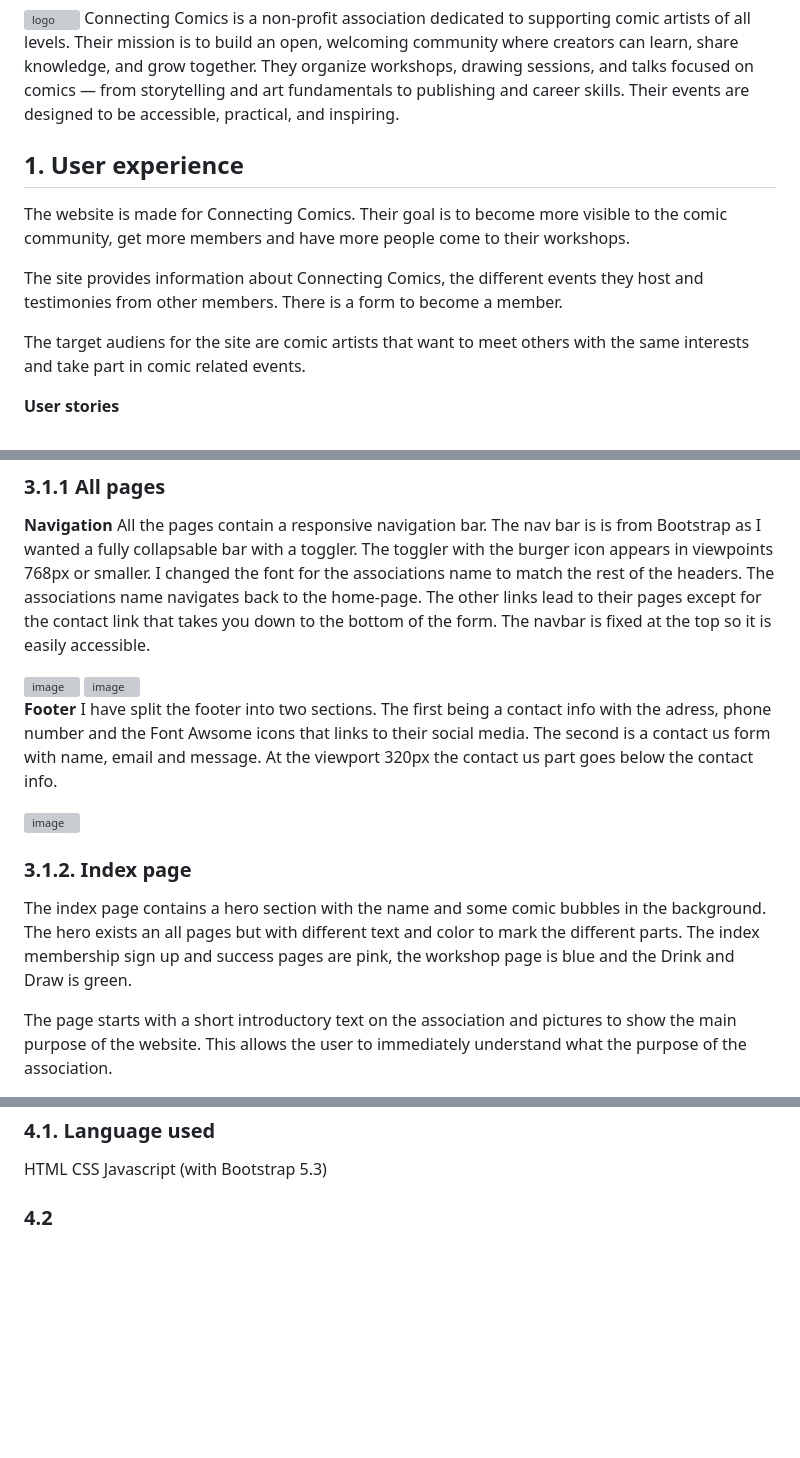
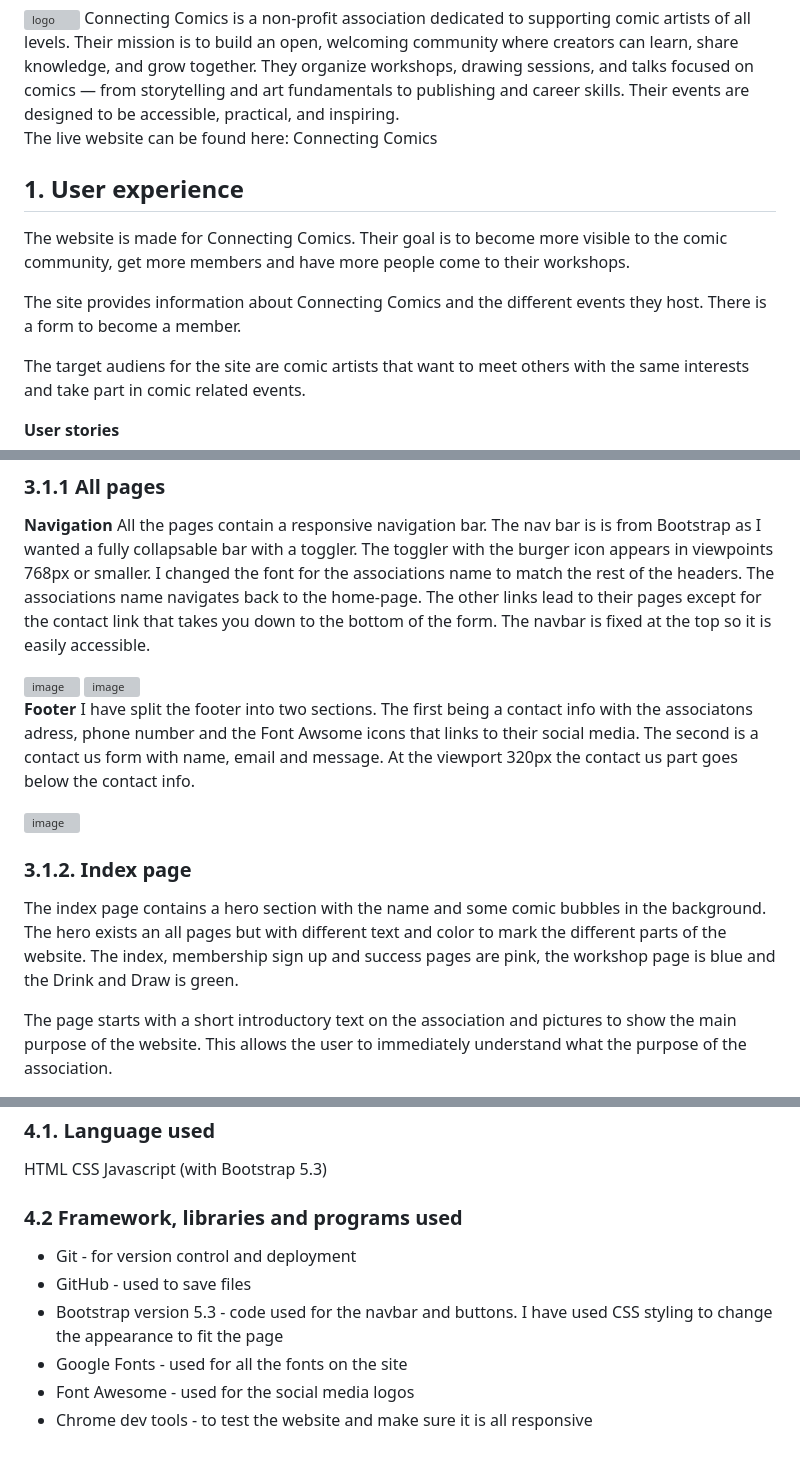
Before and after one commit to MrsmLisa/connecting-comics, a Markdown page: README.md, 3 parts joined by grey strips. Rendered like a GitHub page; blank space fills up the shorter version; grey boxes are pictures that could not be loaded.

```diff
--- a/README.md
+++ b/README.md
@@ -2,10 +2,12 @@
 Connecting Comics is a non-profit association dedicated to supporting comic artists of all levels. Their mission is to build an open, welcoming community where creators can learn, share knowledge, and grow together.
 They organize workshops, drawing sessions, and talks focused on comics — from storytelling and art fundamentals to publishing and career skills. Their events are designed to be accessible, practical, and inspiring.
 
+The live website can be found here: Connecting Comics
+
 ## 1. User experience
 The website is made for Connecting Comics. Their goal is to become more visible to the comic community, get more members and have more people come to their workshops.
 
-The site provides information about Connecting Comics, the different events they host and testimonies from other members. There is a form to become a member.
+The site provides information about Connecting Comics and the different events they host. There is a form to become a member.
 
 The target audiens for the site are comic artists that want to meet others with the same interests and take part in comic related events.
 
@@ -54,13 +56,13 @@ All the pages contain a responsive navigation bar. The nav bar is is from Bootst
 <img width="1586" height="162" alt="image" src="https://github.com/user-attachments/assets/f161ce8c-f3fc-4d95-b005-052e9f5af68c" />
 
 **Footer**
-I have split the footer into two sections. The first being a contact info with the adress, phone number and the Font Awsome icons that links to their social media. The second is a contact us form with name, email and message. At the viewport 320px the contact us part goes below the contact info.
+I have split the footer into two sections. The first being a contact info with the associatons adress, phone number and the Font Awsome icons that links to their social media. The second is a contact us form with name, email and message. At the viewport 320px the contact us part goes below the contact info.
 
 <img width="1558" height="748" alt="image" src="https://github.com/user-attachments/assets/1cbba49a-e04f-49bf-95eb-d5ab2a35d09e" />
 
 ### 3.1.2. Index page
 
-The index page contains a hero section with the name and some comic bubbles in the background. The hero exists an all pages but with different text and color to mark the different parts. The index membership sign up and success pages are pink, the workshop page is blue and the Drink and Draw is green.
+The index page contains a hero section with the name and some comic bubbles in the background. The hero exists an all pages but with different text and color to mark the different parts of the website. The index, membership sign up and success pages are pink, the workshop page is blue and the Drink and Draw is green.
 
 The page starts with a short introductory text on the association and pictures to show the main purpose of the website. This allows the user to immediately understand what the purpose of the association.
 
@@ -126,4 +128,11 @@ HTML
 CSS
 Javascript (with Bootstrap 5.3)
 
-### 4.2
+### 4.2 Framework, libraries and programs used
+
+* Git  - for version control and deployment
+* GitHub - used to save files
+* Bootstrap version 5.3 - code used for the navbar and buttons. I have used CSS styling to change the appearance to fit the page
+* Google Fonts - used for all the fonts on the site
+* Font Awesome - used for the social media logos
+* Chrome dev tools - to test the website and make sure it is all responsive
```
Also changed, not shown: other parts of README.md (+1 -1 lines).
